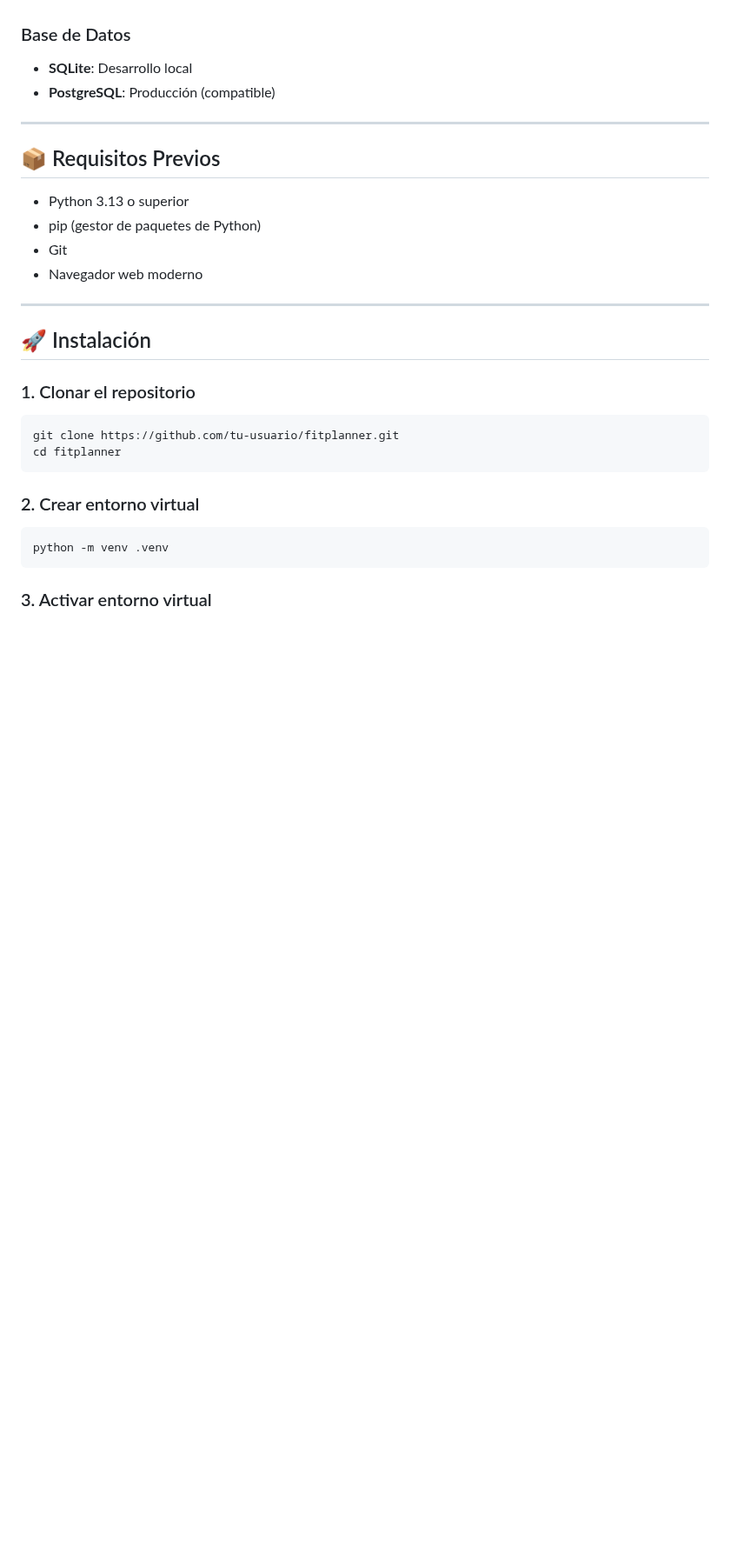
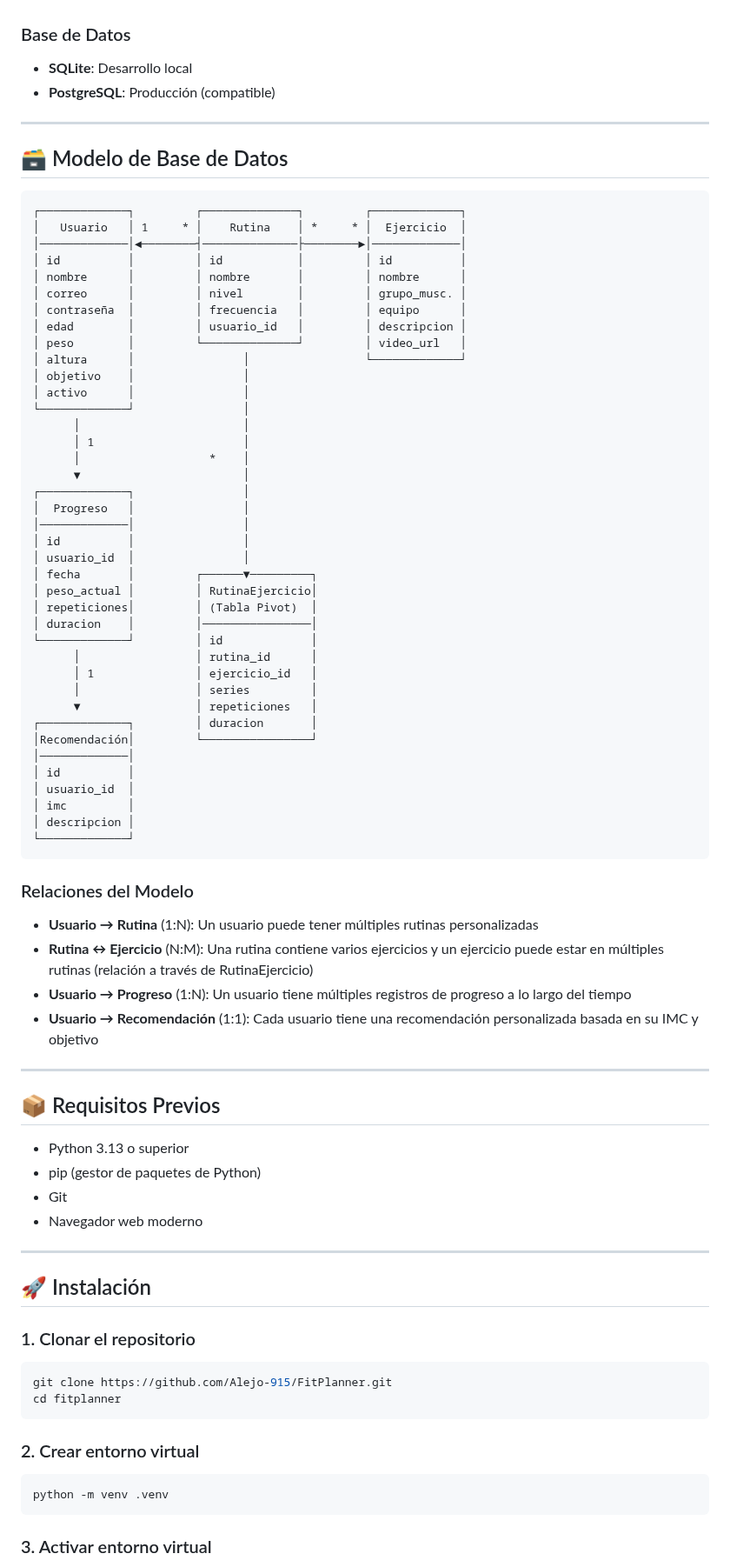
Before and after one commit to Alejo-915/FitPlanner-, a Markdown page: README.md, the part around one of its changes. Shown at 87% size. GitHub-like rendering; blank space fills up the shorter version.

Commit message:
Enhance README with database model and installation updates
Added database model section and updated installation instructions.

````diff
--- a/README.md
+++ b/README.md
@@ -62,6 +63,58 @@
 
 ---
 
+## 🗃️ Modelo de Base de Datos
+```
+┌─────────────┐         ┌──────────────┐         ┌─────────────┐
+│   Usuario   │ 1     * │    Rutina    │ *     * │  Ejercicio  │
+│─────────────│◄────────┤──────────────├────────►│─────────────│
+│ id          │         │ id           │         │ id          │
+│ nombre      │         │ nombre       │         │ nombre      │
+│ correo      │         │ nivel        │         │ grupo_musc. │
+│ contraseña  │         │ frecuencia   │         │ equipo      │
+│ edad        │         │ usuario_id   │         │ descripcion │
+│ peso        │         └──────────────┘         │ video_url   │
+│ altura      │                │                 └─────────────┘
+│ objetivo    │                │
+│ activo      │                │
+└─────────────┘                │
+      │                        │
+      │ 1                      │
+      │                   *    │
+      ▼                        │
+┌─────────────┐                │
+│  Progreso   │                │
+│─────────────│                │
+│ id          │                │
+│ usuario_id  │                │
+│ fecha       │         ┌──────▼─────────┐
+│ peso_actual │         │ RutinaEjercicio│
+│ repeticiones│         │ (Tabla Pivot)  │
+│ duracion    │         │────────────────│
+└─────────────┘         │ id             │
+      │                 │ rutina_id      │
+      │ 1               │ ejercicio_id   │
+      │                 │ series         │
+      ▼                 │ repeticiones   │
+┌─────────────┐         │ duracion       │
+│Recomendación│         └────────────────┘
+│─────────────│
+│ id          │
+│ usuario_id  │
+│ imc         │
+│ descripcion │
+└─────────────┘
+```
+
+### Relaciones del Modelo
+
+- **Usuario → Rutina** (1:N): Un usuario puede tener múltiples rutinas personalizadas
+- **Rutina ↔ Ejercicio** (N:M): Una rutina contiene varios ejercicios y un ejercicio puede estar en múltiples rutinas (relación a través de RutinaEjercicio)
+- **Usuario → Progreso** (1:N): Un usuario tiene múltiples registros de progreso a lo largo del tiempo
+- **Usuario → Recomendación** (1:1): Cada usuario tiene una recomendación personalizada basada en su IMC y objetivo
+
+---
+
 ## 📦 Requisitos Previos
 
 - Python 3.13 o superior
@@ -74,14 +127,12 @@
 ## 🚀 Instalación
 
 ### 1. Clonar el repositorio
-
 ```bash
-git clone https://github.com/tu-usuario/fitplanner.git
+git clone https://github.com/Alejo-915/FitPlanner.git
 cd fitplanner
 ```
 
 ### 2. Crear entorno virtual
-
 ```bash
 python -m venv .venv
 ```
````
Also changed, not shown: other parts of README.md (+24 -19 lines).
